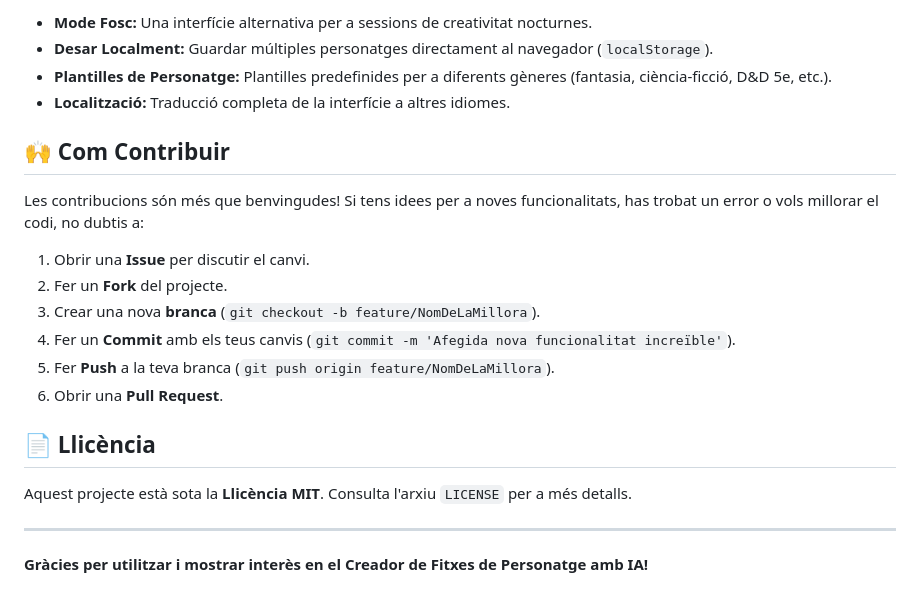
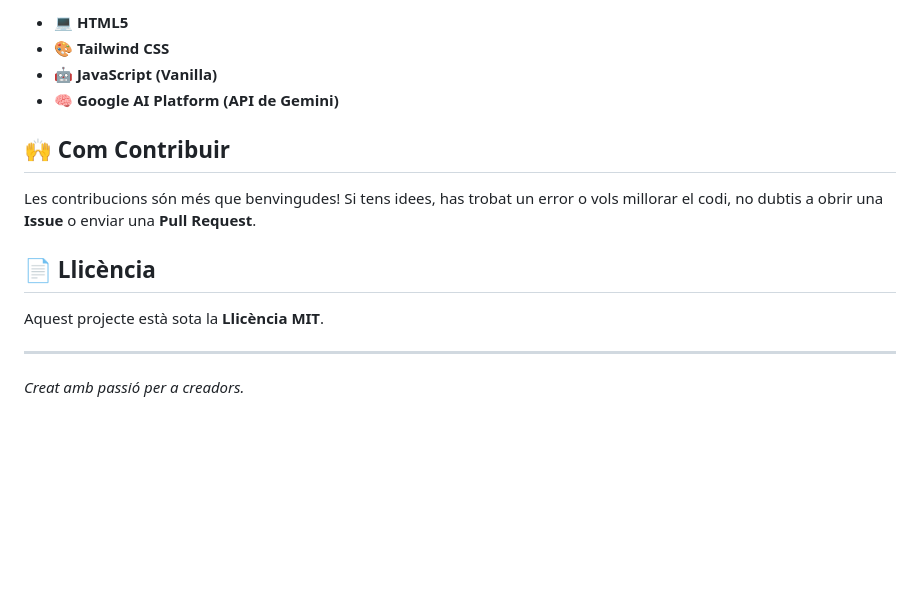
Before and after one commit to Xesco-Tejedor/PersonajeGen, a Markdown page: readme.md, the part around one of its changes. Rendered like a GitHub page; blank space fills up the shorter version.

```diff
--- a/readme.md
+++ b/readme.md
@@ -67,24 +66,16 @@ Aquest projecte està en constant evolució! La nostra visió és convertir-lo e
 
-* **Mode Fosc:** Una interfície alternativa per a sessions de creativitat nocturnes.
-* **Desar Localment:** Guardar múltiples personatges directament al navegador (`localStorage`).
-* **Plantilles de Personatge:** Plantilles predefinides per a diferents gèneres (fantasia, ciència-ficció, D&D 5e, etc.).
-* **Localització:** Traducció completa de la interfície a altres idiomes.
+* 💻 **HTML5**
+* 🎨 **Tailwind CSS**
+* 🤖 **JavaScript (Vanilla)**
+* 🧠 **Google AI Platform (API de Gemini)**
 
 ## 🙌 Com Contribuir
 
-Les contribucions són més que benvingudes! Si tens idees per a noves funcionalitats, has trobat un error o vols millorar el codi, no dubtis a:
-
-1.  Obrir una **Issue** per discutir el canvi.
-2.  Fer un **Fork** del projecte.
-3.  Crear una nova **branca** (`git checkout -b feature/NomDeLaMillora`).
-4.  Fer un **Commit** amb els teus canvis (`git commit -m 'Afegida nova funcionalitat increïble'`).
-5.  Fer **Push** a la teva branca (`git push origin feature/NomDeLaMillora`).
-6.  Obrir una **Pull Request**.
+Les contribucions són més que benvingudes! Si tens idees, has trobat un error o vols millorar el codi, no dubtis a obrir una **Issue** o enviar una **Pull Request**.
 
 ## 📄 Llicència
 
-Aquest projecte està sota la **Llicència MIT**. Consulta l'arxiu `LICENSE` per a més detalls.
+Aquest projecte està sota la **Llicència MIT**.
 
 ---
-
-**Gràcies per utilitzar i mostrar interès en el Creador de Fitxes de Personatge amb IA!**
+_Creat amb passió per a creadors._
```
Also changed, not shown: other parts of readme.md (+40 -41 lines).
